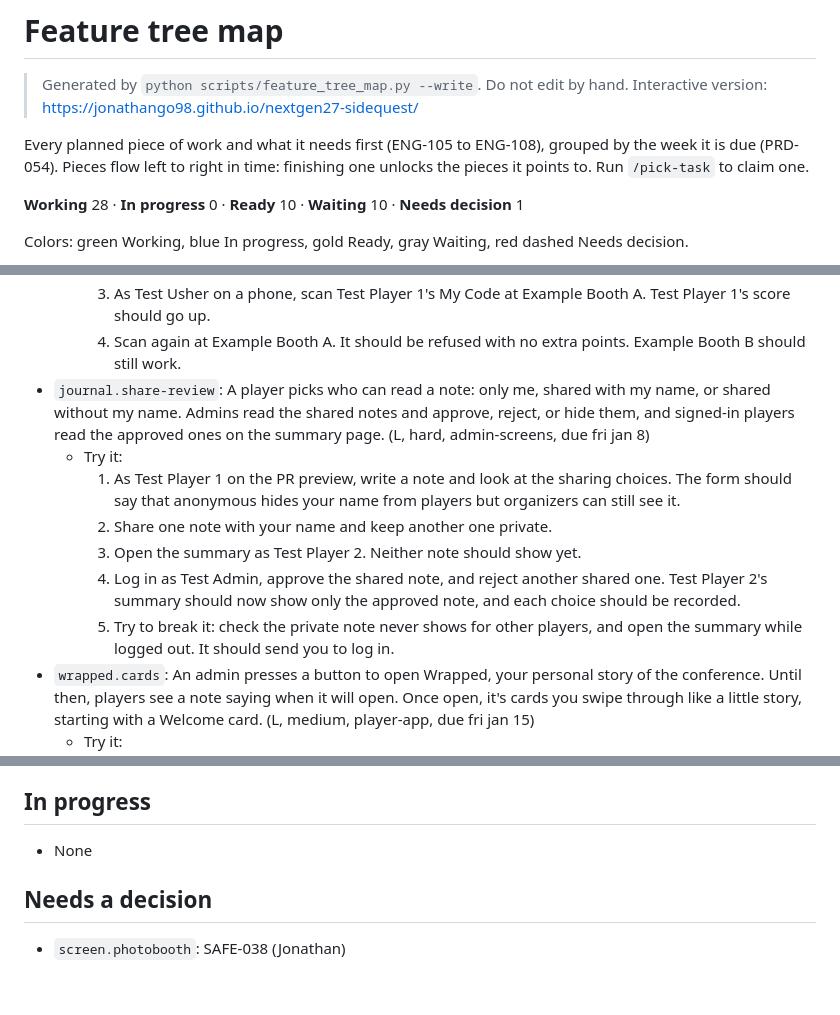
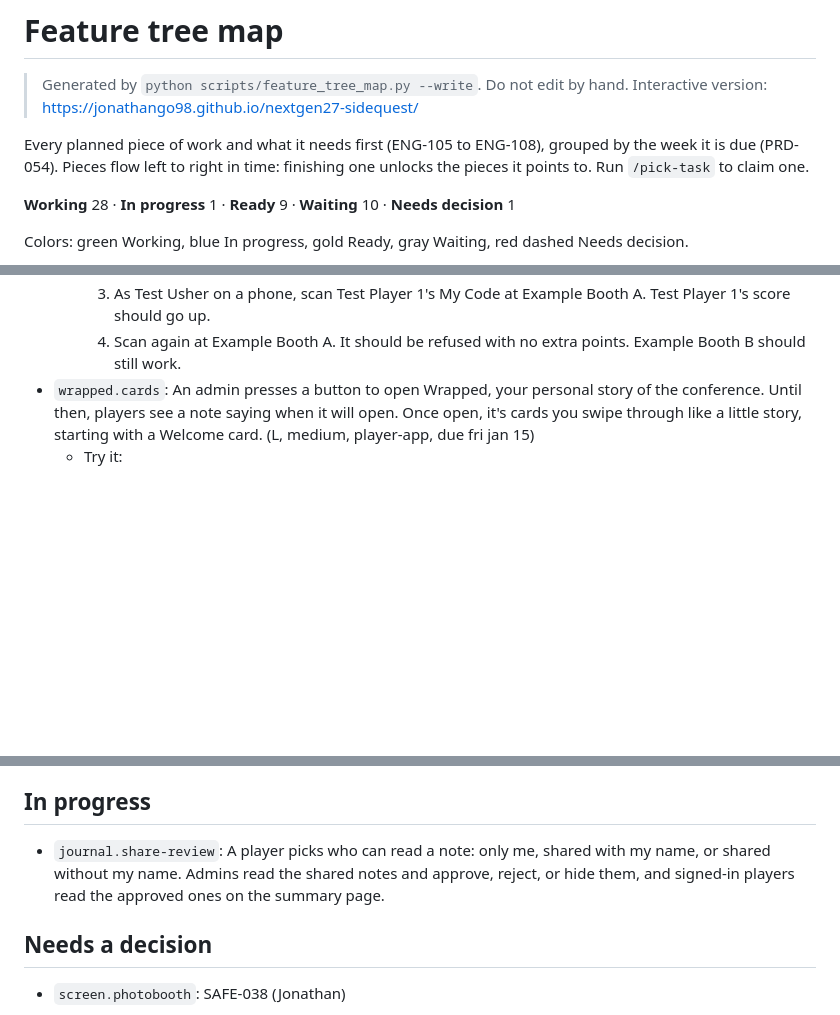
Before and after one commit to jonathango98/nextgen27-sidequest, a Markdown page: docs/feature-tree.md, 3 parts joined by grey strips. Drawn GitHub-style; blank space fills up the shorter version.

```diff
--- a/docs/feature-tree.md
+++ b/docs/feature-tree.md
@@ -5,7 +5,7 @@
 
 Every planned piece of work and what it needs first (ENG-105 to ENG-108), grouped by the week it is due (PRD-054). Pieces flow left to right in time: finishing one unlocks the pieces it points to. Run `/pick-task` to claim one.
 
-**Working** 28 · **In progress** 0 · **Ready** 10 · **Waiting** 10 · **Needs decision** 1
+**Working** 28 · **In progress** 1 · **Ready** 9 · **Waiting** 10 · **Needs decision** 1
 
 Colors: green Working, blue In progress, gold Ready, gray Waiting, red dashed Needs decision.
 
@@ -228,13 +229,6 @@ flowchart LR
     2. Look through the page and the form. There should be no spot for where an item is hidden.
     3. As Test Usher on a phone, scan Test Player 1's My Code at Example Booth A. Test Player 1's score should go up.
     4. Scan again at Example Booth A. It should be refused with no extra points. Example Booth B should still work.
-- `journal.share-review`: A player picks who can read a note: only me, shared with my name, or shared without my name. Admins read the shared notes and approve, reject, or hide them, and signed-in players read the approved ones on the summary page. (L, hard, admin-screens, due fri jan 8)
-  - Try it:
-    1. As Test Player 1 on the PR preview, write a note and look at the sharing choices. The form should say that anonymous hides your name from players but organizers can still see it.
-    2. Share one note with your name and keep another one private.
-    3. Open the summary as Test Player 2. Neither note should show yet.
-    4. Log in as Test Admin, approve the shared note, and reject another shared one. Test Player 2's summary should now show only the approved note, and each choice should be recorded.
-    5. Try to break it: check the private note never shows for other players, and open the summary while logged out. It should send you to log in.
 - `wrapped.cards`: An admin presses a button to open Wrapped, your personal story of the conference. Until then, players see a note saying when it will open. Once open, it's cards you swipe through like a little story, starting with a Welcome card. (L, medium, player-app, due fri jan 15)
   - Try it:
     1. On a phone at the PR preview, log in as Test Player 1 and open Wrapped. You should see the note about when it unlocks.
@@ -245,7 +239,7 @@ flowchart LR
 
 ## In progress
 
-- None
+- `journal.share-review`: A player picks who can read a note: only me, shared with my name, or shared without my name. Admins read the shared notes and approve, reject, or hide them, and signed-in players read the approved ones on the summary page.
 
 ## Needs a decision
 
```
Also changed, not shown: other parts of docs/feature-tree.md (+2 -1 lines), CHANGELOG.md (+8 -0 lines), README.md (+1 -0 lines).
